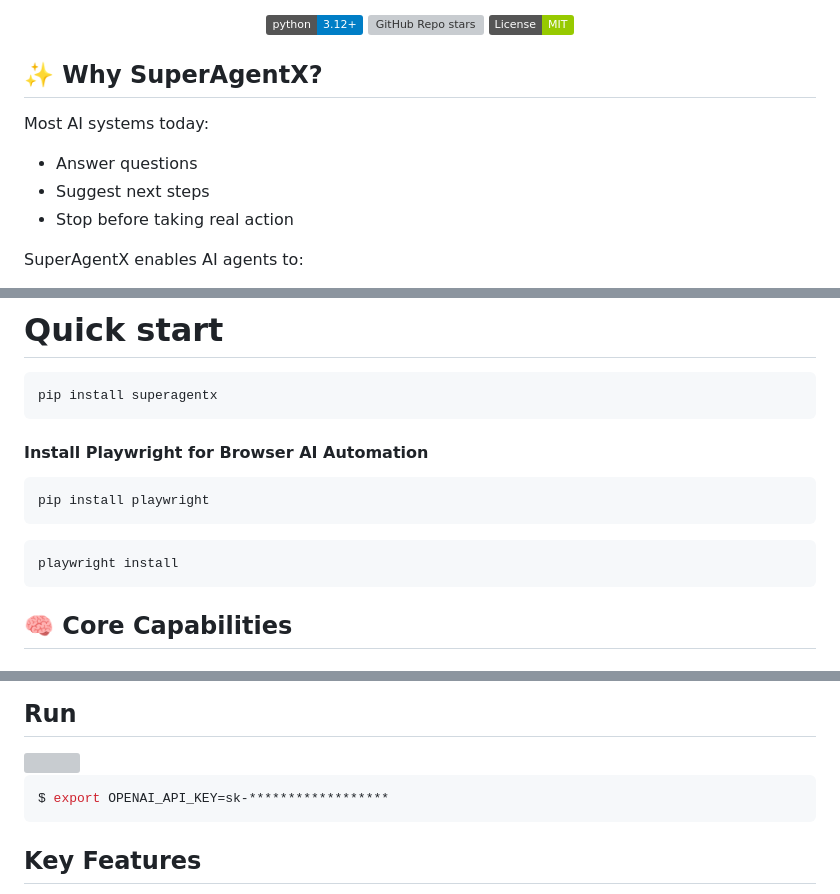
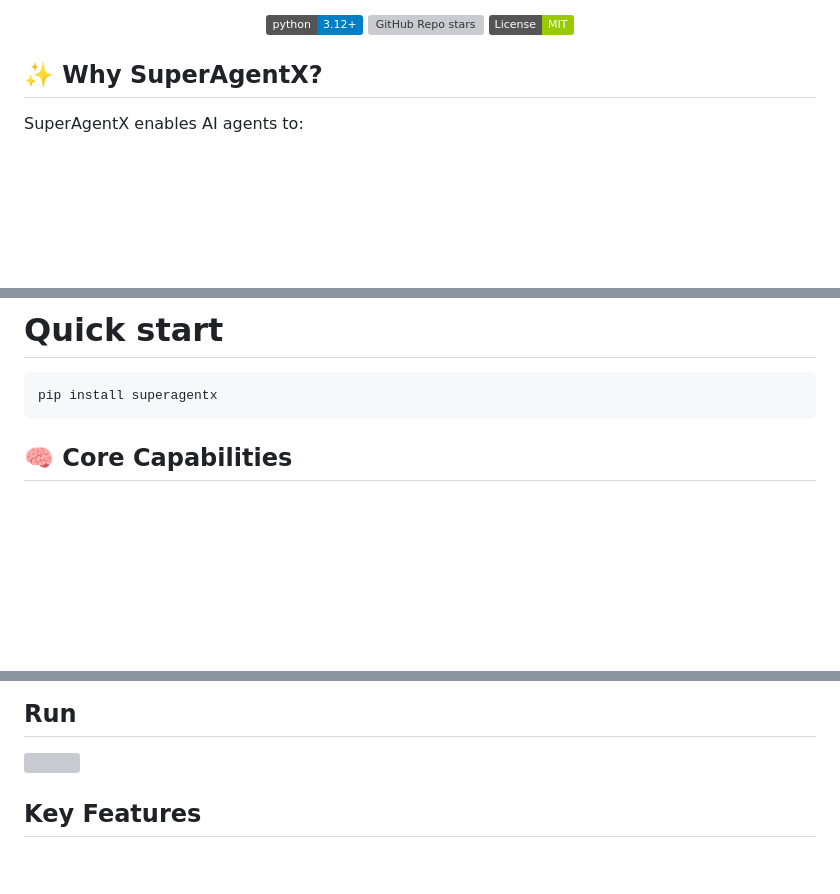
Before and after one commit to superagentxai/superagentx, a Markdown page: README.md, 3 parts joined by grey strips. Rendered like a GitHub page; badges without logos; blank space fills up the shorter version; grey boxes are pictures that could not be loaded.

````diff
--- a/README.md
+++ b/README.md
@@ -21,11 +21,6 @@ Unlike traditional chatbots, SuperAgentX is designed for action, not just conver
 
 ## ✨ Why SuperAgentX?
 
-Most AI systems today:
-- Answer questions
-- Suggest next steps
-- Stop before taking real action
-
 SuperAgentX enables AI agents to:
 - Execute multi-step workflows
 - Interact with browsers, APIs, databases, tools & MCPs
@@ -38,14 +33,6 @@ All while keeping humans firmly in control.
 
 ```shell
 pip install superagentx
-```
-#### Install Playwright for Browser AI Automation
-```bash
-pip install playwright
-```
-
-```bash
-playwright install
 ```
 
 ## 🧠 Core Capabilities
@@ -150,9 +146,6 @@ asyncio.run(main())
 ## Run
 <img src="https://github.com/superagentxai/superagentx/blob/master/assets/superagentx_browser.gif" title="Browser Engine"/>
 
-```bash
-$ export OPENAI_API_KEY=sk-******************
-```
 
 ## Key Features
 
````
Also changed, not shown: other parts of README.md (+9 -3 lines).
